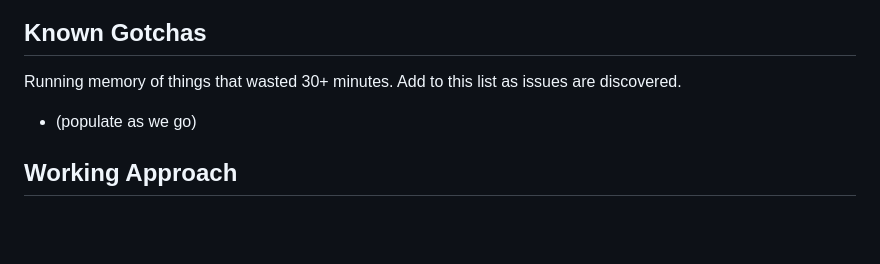
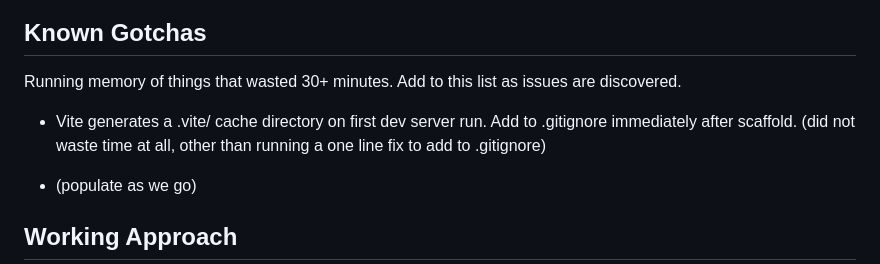
Before and after one commit to pwluedke/scavenger-protocol, a Markdown page: CLAUDE.md, the part around the change. Drawn GitHub-style; blank space fills up the shorter version.

Commit message:
docs: add .vite cache directory gotcha to CLAUDE.md

```diff
--- a/CLAUDE.md
+++ b/CLAUDE.md
@@ -214,6 +214,7 @@ MVP = single biome, single boss, clean slate per run, probe mechanic plus 20-nod
 
 ## Known Gotchas
 Running memory of things that wasted 30+ minutes. Add to this list as issues are discovered.
+- Vite generates a .vite/ cache directory on first dev server run. Add to .gitignore immediately after scaffold. (did not waste time at all, other than running a one line fix to add to .gitignore)
 
 - (populate as we go)
 
```
